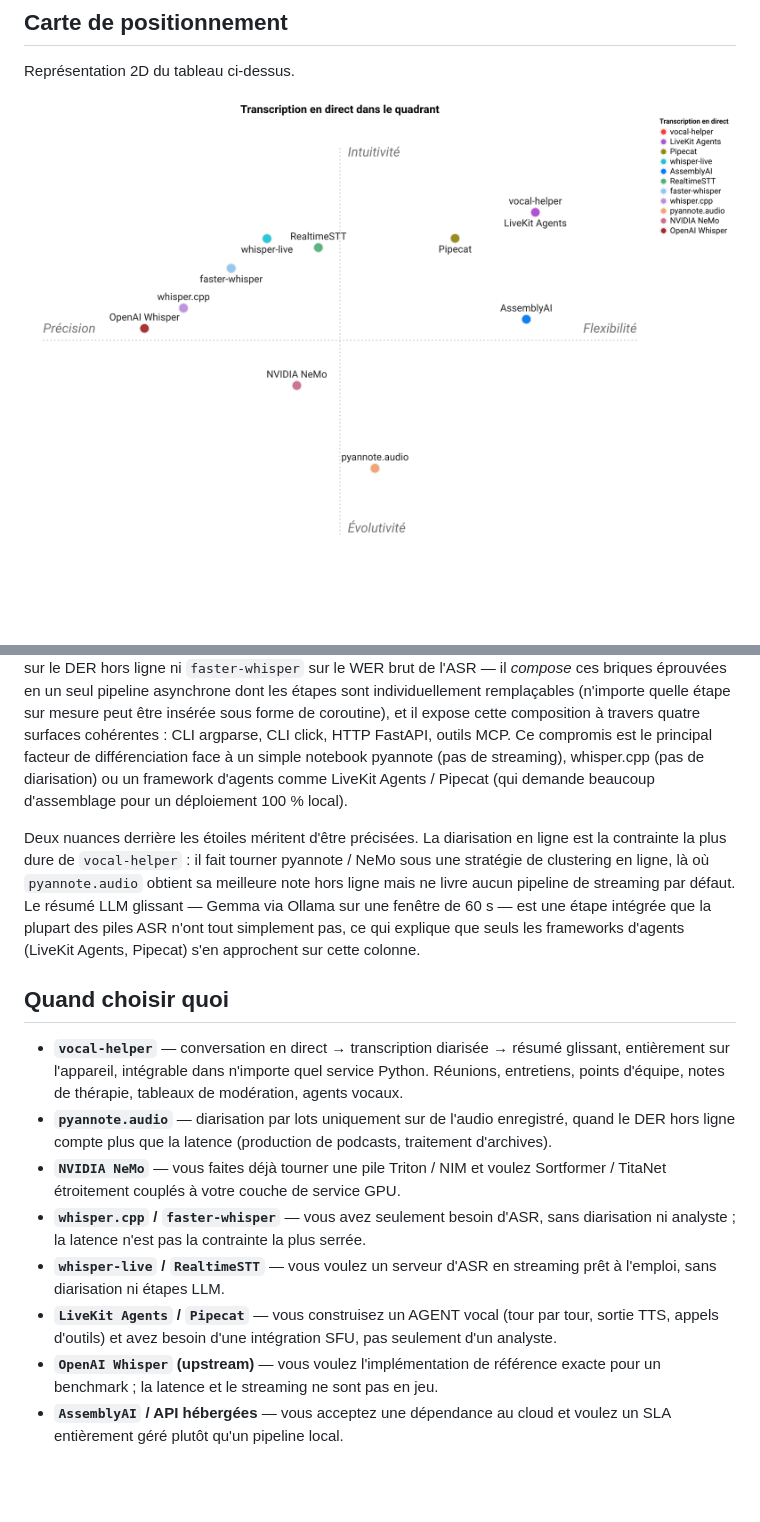
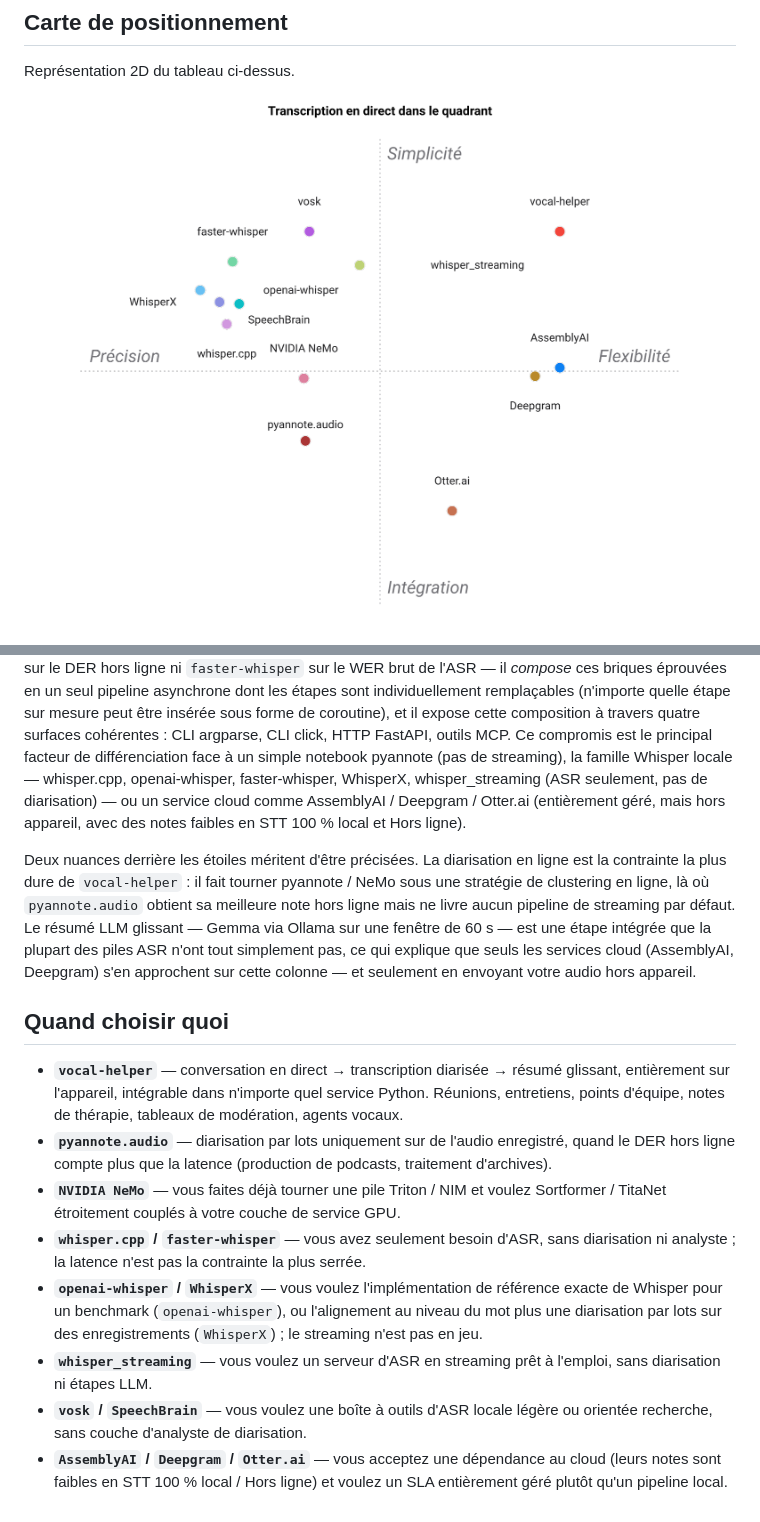
Before and after one commit to warith-harchaoui/vocal-helper, a Markdown page: PAYSAGE.md, 2 parts joined by grey strips. Rendered like a GitHub page; pictures changed too: assets/paysage.png; blank space fills up the shorter version.

```diff
--- a/PAYSAGE.md
+++ b/PAYSAGE.md
@@ -55,9 +57,11 @@ individuellement remplaçables (n'importe quelle étape sur mesure peut
 travers quatre surfaces cohérentes : CLI argparse, CLI click, HTTP
 FastAPI, outils MCP. Ce compromis est le principal facteur de
 différenciation face à un simple notebook pyannote (pas de streaming),
-whisper.cpp (pas de diarisation) ou un framework d'agents comme
-LiveKit Agents / Pipecat (qui demande beaucoup d'assemblage pour un
-déploiement 100 % local).
+la famille Whisper locale — whisper.cpp, openai-whisper, faster-whisper,
+WhisperX, whisper_streaming (ASR seulement, pas de diarisation) — ou un
+service cloud comme AssemblyAI / Deepgram / Otter.ai (entièrement géré,
+mais hors appareil, avec des notes faibles en STT 100 % local et Hors
+ligne).
 
 Deux nuances derrière les étoiles méritent d'être précisées. La
 diarisation en ligne est la contrainte la plus dure de `vocal-helper` :
@@ -66,8 +70,8 @@ ligne, là où `pyannote.audio` obtient sa meilleure note hors ligne mais
 ne livre aucun pipeline de streaming par défaut. Le résumé LLM glissant
 — Gemma via Ollama sur une fenêtre de 60 s — est une étape intégrée que
 la plupart des piles ASR n'ont tout simplement pas, ce qui explique que
-seuls les frameworks d'agents (LiveKit Agents, Pipecat) s'en approchent
-sur cette colonne.
+seuls les services cloud (AssemblyAI, Deepgram) s'en approchent sur
+cette colonne — et seulement en envoyant votre audio hors appareil.
 
 ## Quand choisir quoi
 
@@ -84,13 +88,16 @@ sur cette colonne.
 - **`whisper.cpp` / `faster-whisper`** — vous avez seulement besoin
   d'ASR, sans diarisation ni analyste ; la latence n'est pas la
   contrainte la plus serrée.
-- **`whisper-live` / `RealtimeSTT`** — vous voulez un serveur d'ASR en
-  streaming prêt à l'emploi, sans diarisation ni étapes LLM.
-- **`LiveKit Agents` / `Pipecat`** — vous construisez un AGENT vocal
-  (tour par tour, sortie TTS, appels d'outils) et avez besoin d'une
-  intégration SFU, pas seulement d'un analyste.
-- **`OpenAI Whisper` (upstream)** — vous voulez l'implémentation de
-  référence exacte pour un benchmark ; la latence et le streaming ne
-  sont pas en jeu.
-- **`AssemblyAI` / API hébergées** — vous acceptez une dépendance au
-  cloud et voulez un SLA entièrement géré plutôt qu'un pipeline local.
+- **`openai-whisper` / `WhisperX`** — vous voulez l'implémentation de
+  référence exacte de Whisper pour un benchmark (`openai-whisper`), ou
+  l'alignement au niveau du mot plus une diarisation par lots sur des
+  enregistrements (`WhisperX`) ; le streaming n'est pas en jeu.
+- **`whisper_streaming`** — vous voulez un serveur d'ASR en streaming
+  prêt à l'emploi, sans diarisation ni étapes LLM.
+- **`vosk` / `SpeechBrain`** — vous voulez une boîte à outils d'ASR
+  locale légère ou orientée recherche, sans couche d'analyste de
+  diarisation.
+- **`AssemblyAI` / `Deepgram` / `Otter.ai`** — vous acceptez une
+  dépendance au cloud (leurs notes sont faibles en STT 100 % local /
+  Hors ligne) et voulez un SLA entièrement géré plutôt qu'un pipeline
+  local.
```
Also changed, not shown: other parts of PAYSAGE.md (+16 -14 lines), LANDSCAPE.md (+34 -29 lines), assets/landscape.png, 2 other files.
